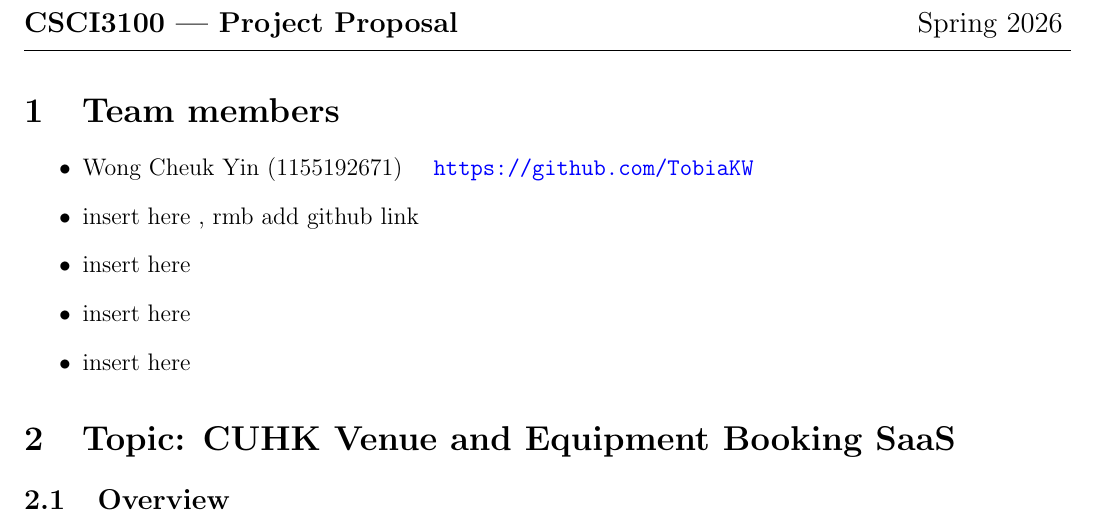
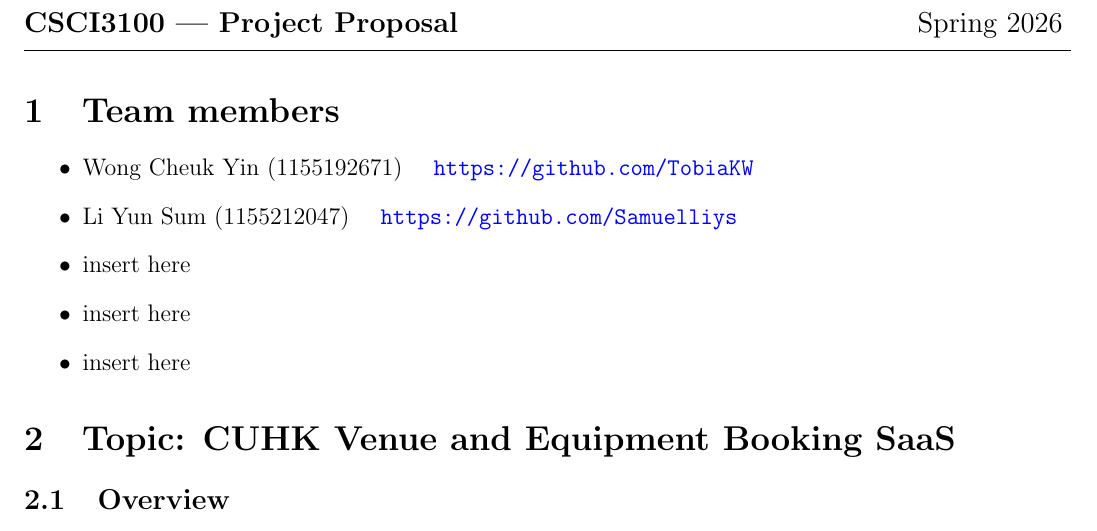
Before and after one commit to TobiaKW/CSCI3100_Project_Venue_And_Equipment_Booking_SaaS, a LaTeX document (Proposal/proposal.tex): part of the page, cut so that both start at the same text. Compiled offline with pdfLaTeX.

Commit message:
Samuel Push

```diff
--- a/Proposal/proposal.tex
+++ b/Proposal/proposal.tex
@@ -17,7 +17,7 @@
 \section{Team members}
 \begin{itemize}
     \item Wong Cheuk Yin (1155192671) \quad \url{https://github.com/TobiaKW}
-    \item insert here , rmb add github link
+    \item Li Yun Sum (1155212047) \quad \url{https://github.com/Samuelliys}
     \item insert here
     \item insert here
     \item insert here
```
Also changed, not shown: README.md.
